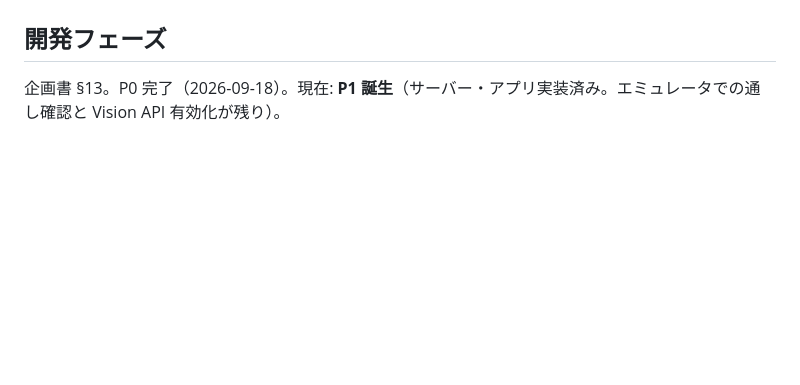
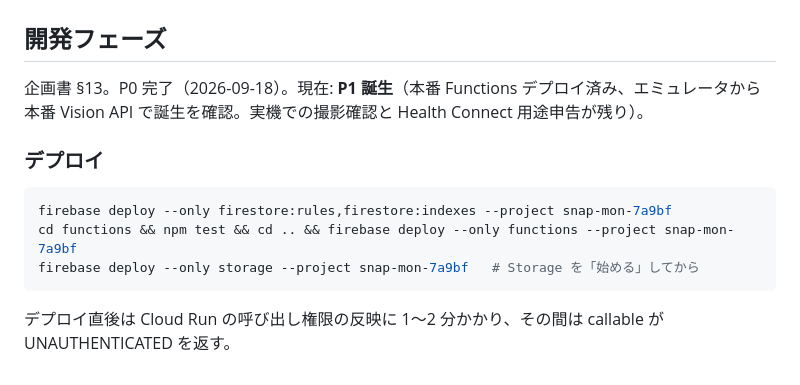
Before and after one commit to shingsummer/SnapMon, a Markdown page: README.md, the part around the change. Drawn GitHub-style; blank space fills up the shorter version.

Commit message:
docs: 本番デプロイ手順と P1 の進捗を README に記載
Co-Authored-By: Claude Fable 5.1 <noreply@anthropic.com>

````diff
--- a/README.md
+++ b/README.md
@@ -77,4 +77,14 @@ cd app && bash tool/copy_config.sh && flutter run
 
 ## 開発フェーズ
 
-企画書 §13。P0 完了（2026-09-18）。現在: **P1 誕生**（サーバー・アプリ実装済み。エミュレータでの通し確認と Vision API 有効化が残り）。
+企画書 §13。P0 完了（2026-09-18）。現在: **P1 誕生**（本番 Functions デプロイ済み、エミュレータから本番 Vision API で誕生を確認。実機での撮影確認と Health Connect 用途申告が残り）。
+
+### デプロイ
+
+```bash
+firebase deploy --only firestore:rules,firestore:indexes --project snap-mon-7a9bf
+cd functions && npm test && cd .. && firebase deploy --only functions --project snap-mon-7a9bf
+firebase deploy --only storage --project snap-mon-7a9bf   # Storage を「始める」してから
+```
+
+デプロイ直後は Cloud Run の呼び出し権限の反映に 1〜2 分かかり、その間は callable が UNAUTHENTICATED を返す。
````
